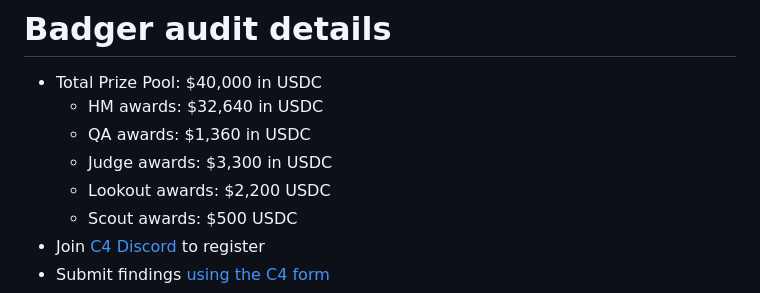
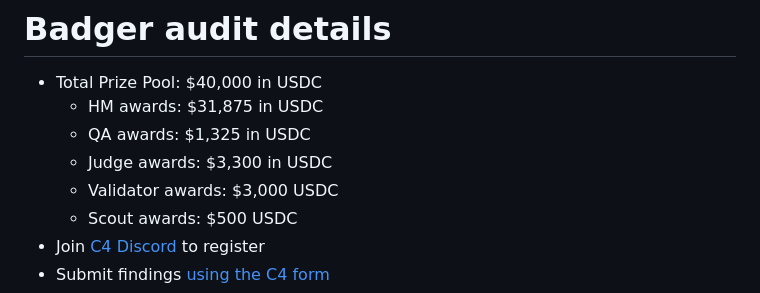
Before and after one commit to code-423n4/2024-06-badger, a Markdown page: README.md, the part around the change. Drawn GitHub-style.

```diff
--- a/README.md
+++ b/README.md
@@ -55,10 +55,10 @@ Some of the checklists in this doc are for **C4 (🐺)** and some of them are fo
 
 # Badger audit details
 - Total Prize Pool: $40,000 in USDC
-  - HM awards: $32,640 in USDC
-  - QA awards: $1,360 in USDC
+  - HM awards: $31,875 in USDC
+  - QA awards: $1,325 in USDC
   - Judge awards: $3,300 in USDC
-  - Lookout awards: $2,200 USDC
+  - Validator awards: $3,000 USDC
   - Scout awards: $500 USDC
 - Join [C4 Discord](https://discord.gg/code4rena) to register
 - Submit findings [using the C4 form](https://code4rena.com/contests/2024-06-badger/submit)
```
